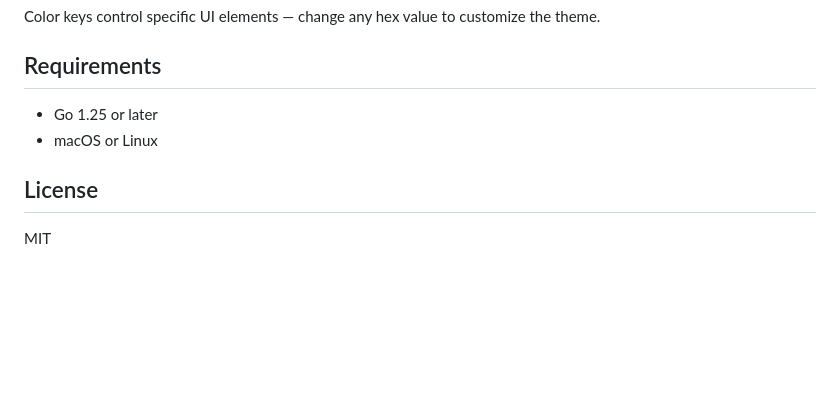
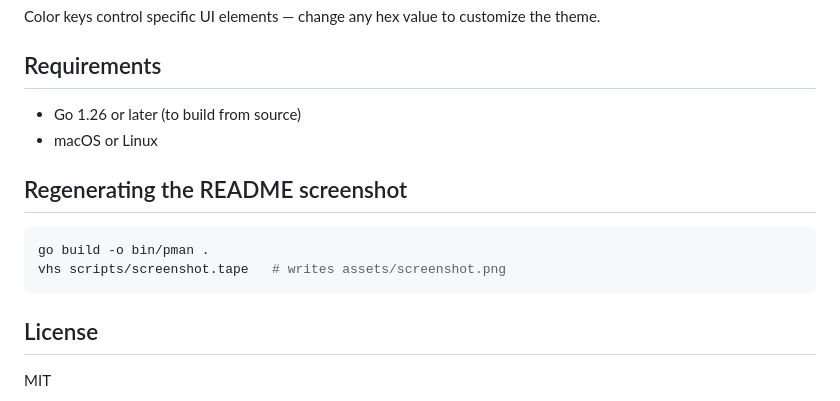
Before and after one commit to bishalr0y/pman, a Markdown page: README.md, the part around one of its changes. GitHub-like rendering; blank space fills up the shorter version.

````diff
--- a/README.md
+++ b/README.md
@@ -125,8 +130,15 @@ Color keys control specific UI elements — change any hex value to customize th
 
 ## Requirements
 
-- Go 1.25 or later
+- Go 1.26 or later (to build from source)
 - macOS or Linux
+
+## Regenerating the README screenshot
+
+```bash
+go build -o bin/pman .
+vhs scripts/screenshot.tape   # writes assets/screenshot.png
+```
 
 ## License
 
````
Also changed, not shown: other parts of README.md (+18 -13 lines), assets/screenshot.png, 2 other files.
